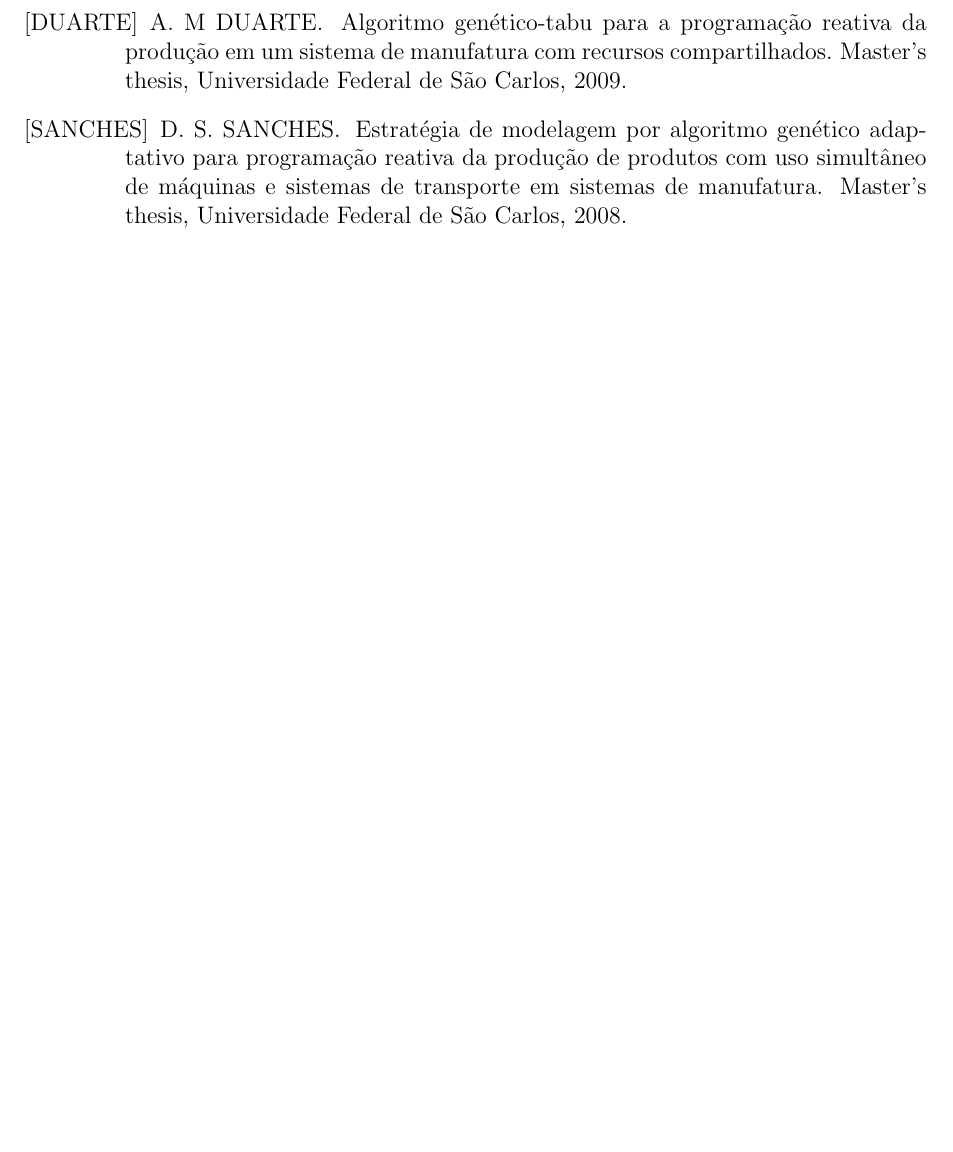
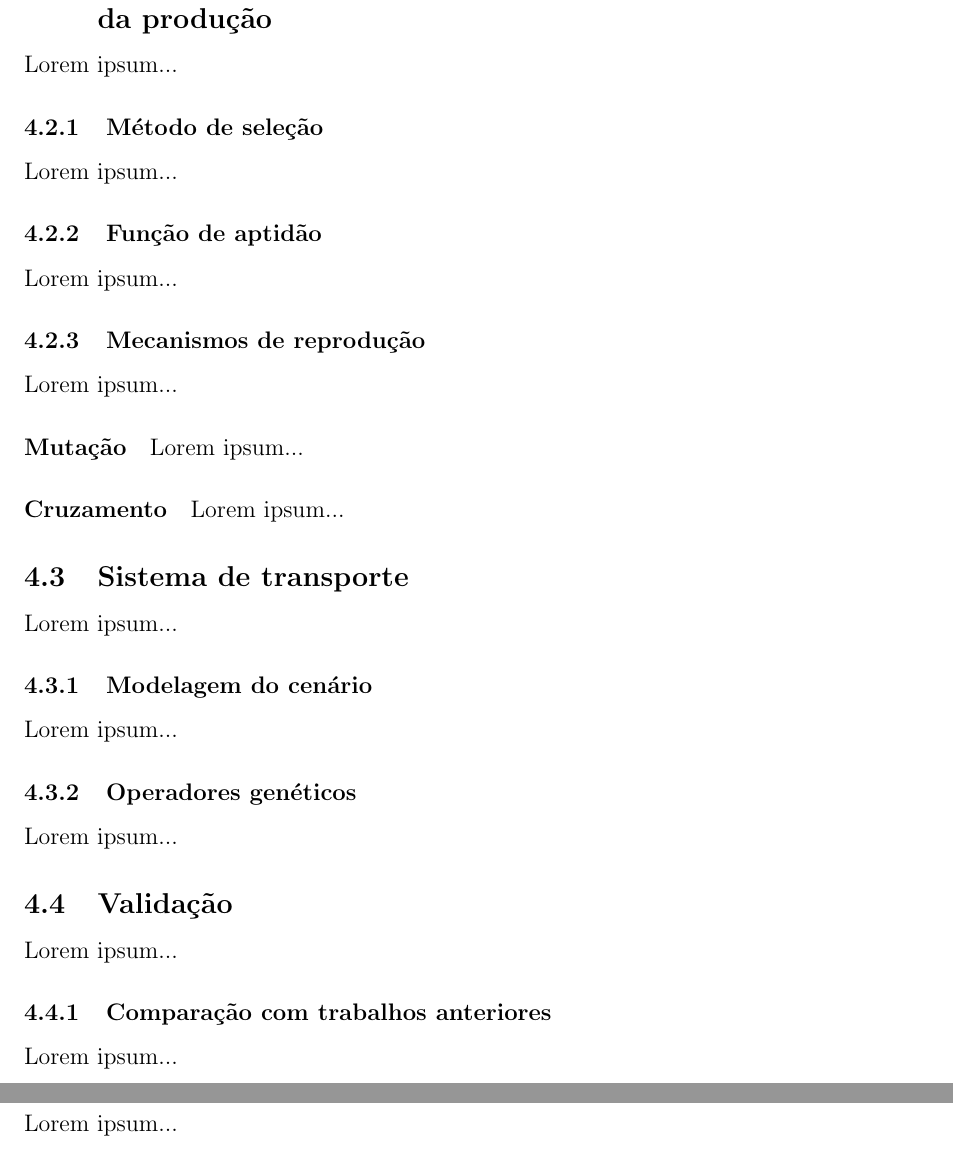
Before and after one commit to alexandrebini/production-schedule, a LaTeX paper (doc/qualification/qualification.tex, which reads doc/qualification/chapter4.tex): part of page 9 of 9 before the commit and two parts of pages 10 and 11 of 12 after it, the two joined at a grey line, cut at the place of the change, the shorter picture padded with empty space. Compiled offline with pdfLaTeX.

Commit message:
organizando...

```diff
--- /dev/null
+++ b/doc/qualification/chapter4.tex
@@ -0,0 +10,35 @@
+\subsection{Utilização de algorítmos Genéticos na programação reativa da produção}
+Lorem ipsum...
+
+    \subsubsection{Método de seleção}
+    Lorem ipsum...
+
+    \subsubsection{Função de aptidão}
+    Lorem ipsum...
+
+    \subsubsection{Mecanismos de reprodução}
+    Lorem ipsum...
+
+        \paragraph{Mutação}
+        Lorem ipsum...
+
+        \paragraph{Cruzamento}
+        Lorem ipsum...
+
+\subsection{Sistema de transporte}
+Lorem ipsum...
+
+    \subsubsection{Modelagem do cenário}
+    Lorem ipsum...
+
+    \subsubsection{Operadores genéticos}
+    Lorem ipsum...
+
+\subsection{Validação}
+Lorem ipsum...
+
+    \subsubsection{Comparação com trabalhos anteriores}
+    Lorem ipsum...
+
+    \subsubsection{Simulação das programações obtidas}
+    Lorem ipsum...
```
Also changed, not shown: doc/qualification/bibliography.bib (+14 -8 lines), doc/qualification/chapter1.tex (+1 -2 lines), doc/qualification/chapter2.tex (+3 -1 lines), doc/qualification/chapter3.tex (added, +19 -0 lines), doc/qualification/qualification.tex (+2 -1 lines), doc/references/1995 - Genetic Algorithms An Overview.pdf (added), doc/references/1997 - Genetic Programming.pdf (added), doc/qualification/chapter4.tex (9 more changed lines), 1 other file.
